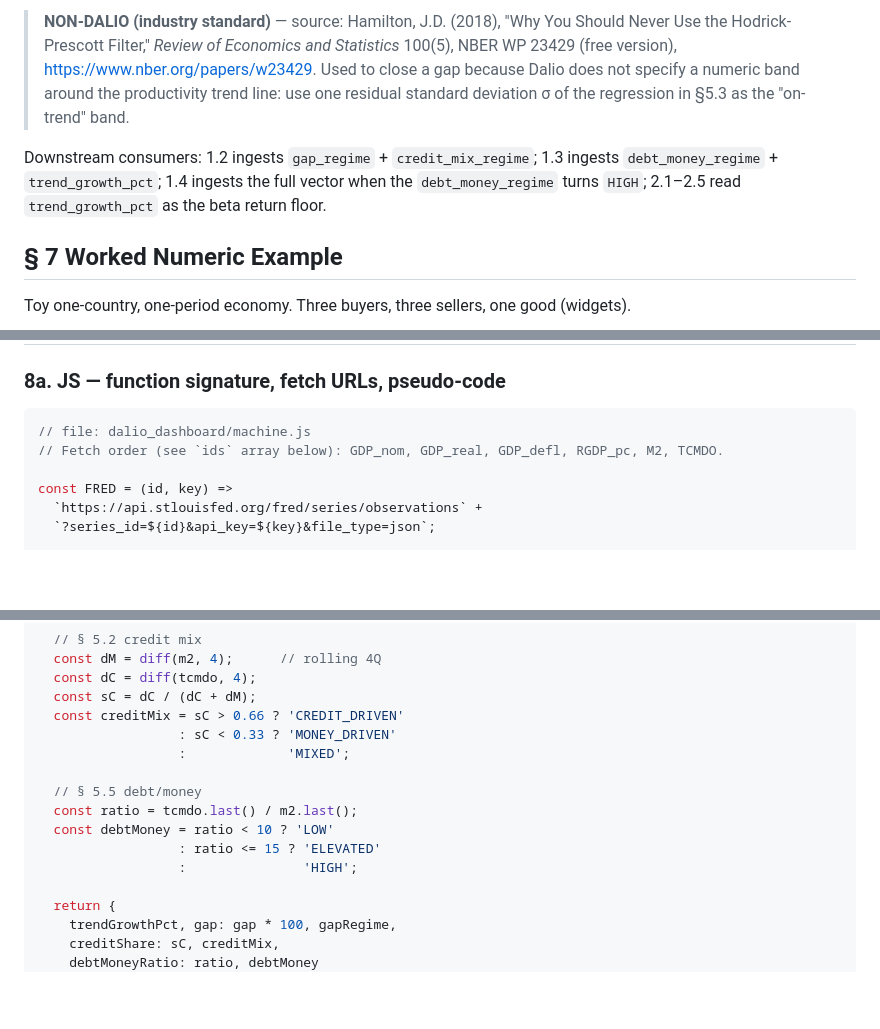
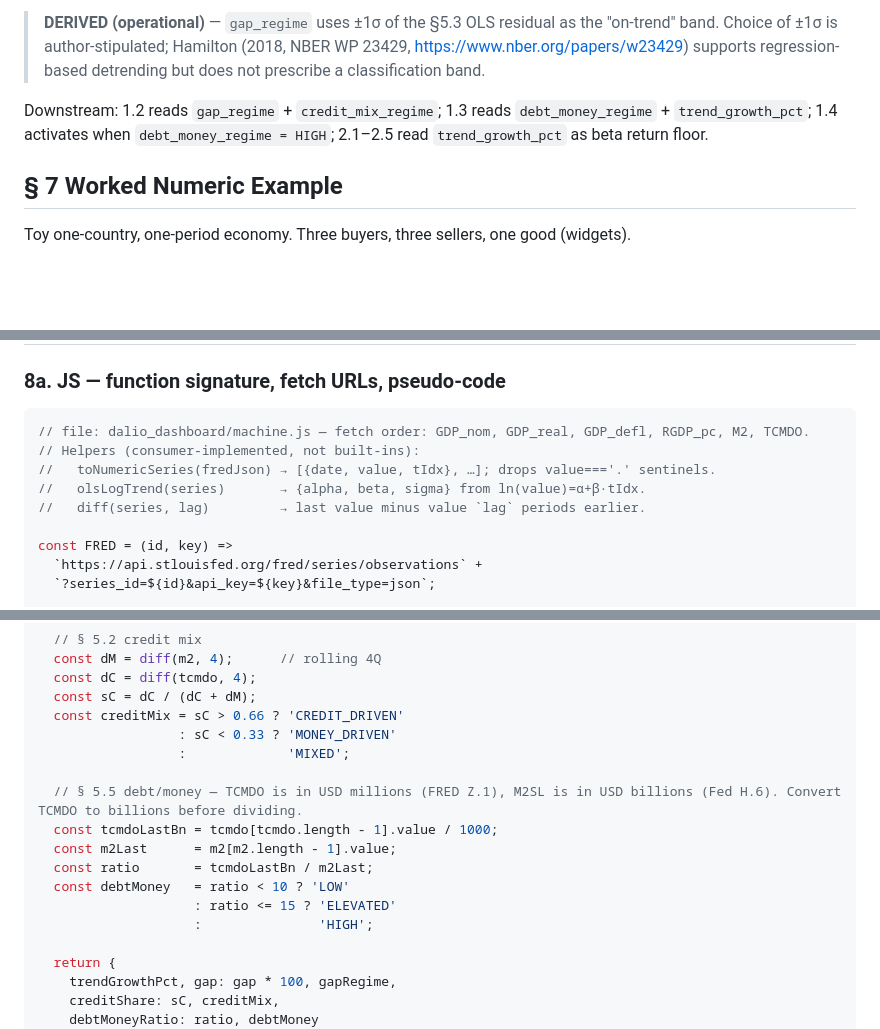
Before and after one commit to Siriko404/RayDalioAttitude, a Markdown page: research/01_economic_machine.md, 3 parts joined by grey strips. Drawn GitHub-style; blank space fills up the shorter version.

````diff
--- a/research/01_economic_machine.md
+++ b/research/01_economic_machine.md
@@ -113,7 +107,7 @@ The layer emits four regime tags. Dalio anchors qualitative concepts and point e
 
-> **NON-DALIO (industry standard)** — source: Hamilton, J.D. (2018), "Why You Should Never Use the Hodrick-Prescott Filter," *Review of Economics and Statistics* 100(5), NBER WP 23429 (free version), https://www.nber.org/papers/w23429. Used to close a gap because Dalio does not specify a numeric band around the productivity trend line: use one residual standard deviation σ of the regression in §5.3 as the "on-trend" band.
+> **DERIVED (operational)** — `gap_regime` uses ±1σ of the §5.3 OLS residual as the "on-trend" band. Choice of ±1σ is author-stipulated; Hamilton (2018, NBER WP 23429, https://www.nber.org/papers/w23429) supports regression-based detrending but does not prescribe a classification band.
 
-Downstream consumers: 1.2 ingests `gap_regime` + `credit_mix_regime`; 1.3 ingests `debt_money_regime` + `trend_growth_pct`; 1.4 ingests the full vector when the `debt_money_regime` turns `HIGH`; 2.1–2.5 read `trend_growth_pct` as the beta return floor.
+Downstream: 1.2 reads `gap_regime` + `credit_mix_regime`; 1.3 reads `debt_money_regime` + `trend_growth_pct`; 1.4 activates when `debt_money_regime = HIGH`; 2.1–2.5 read `trend_growth_pct` as beta return floor.
 
 ## § 7 Worked Numeric Example
 
@@ -154,8 +148,11 @@ This matches Dalio's "a shade less than 2%" (p. 5).
 ### 8a. JS — function signature, fetch URLs, pseudo-code
 
 ```js
-// file: dalio_dashboard/machine.js
-// Fetch order (see `ids` array below): GDP_nom, GDP_real, GDP_defl, RGDP_pc, M2, TCMDO.
+// file: dalio_dashboard/machine.js — fetch order: GDP_nom, GDP_real, GDP_defl, RGDP_pc, M2, TCMDO.
+// Helpers (consumer-implemented, not built-ins):
+//   toNumericSeries(fredJson) → [{date, value, tIdx}, …]; drops value==='.' sentinels.
+//   olsLogTrend(series)       → {alpha, beta, sigma} from ln(value)=α+β·tIdx.
+//   diff(series, lag)         → last value minus value `lag` periods earlier.
 
 const FRED = (id, key) =>
   `https://api.stlouisfed.org/fred/series/observations` +
@@ -188,11 +185,13 @@ async function economicMachine({ apiKey, sigmaBand = null }) {
                   : sC < 0.33 ? 'MONEY_DRIVEN'
                   :             'MIXED';
 
-  // § 5.5 debt/money
-  const ratio = tcmdo.last() / m2.last();
-  const debtMoney = ratio < 10 ? 'LOW'
-                  : ratio <= 15 ? 'ELEVATED'
-                  :               'HIGH';
+  // § 5.5 debt/money — TCMDO is in USD millions (FRED Z.1), M2SL is in USD billions (Fed H.6). Convert TCMDO to billions before dividing.
+  const tcmdoLastBn = tcmdo[tcmdo.length - 1].value / 1000;
+  const m2Last      = m2[m2.length - 1].value;
+  const ratio       = tcmdoLastBn / m2Last;
+  const debtMoney   = ratio < 10 ? 'LOW'
+                    : ratio <= 15 ? 'ELEVATED'
+                    :               'HIGH';
 
   return {
     trendGrowthPct, gap: gap * 100, gapRegime,
````
Also changed, not shown: other parts of research/01_economic_machine.md (+53 -62 lines).
